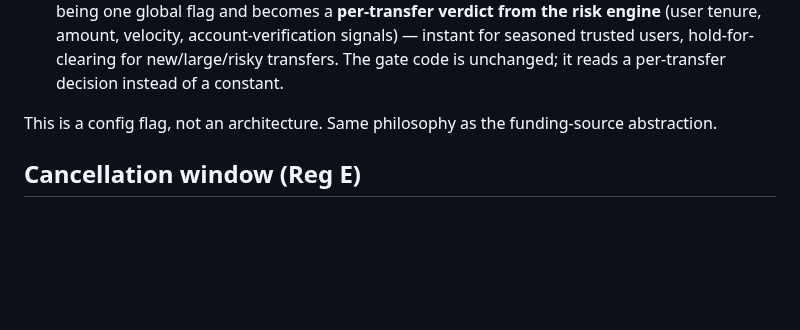
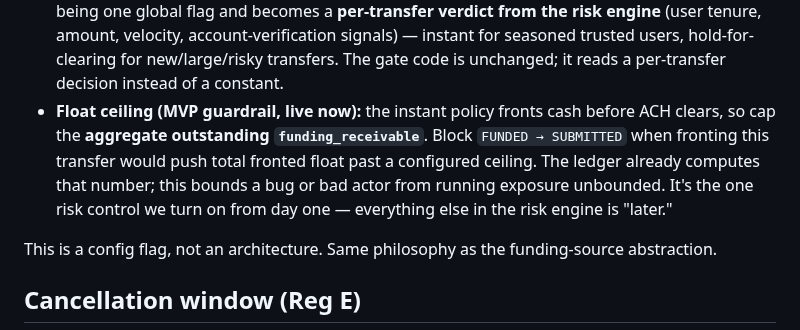
Before and after one commit to PuenteFinancial/PuenteApp, a Markdown page: docs/transfer-state-machine.md, the part around the change. GitHub-like rendering; blank space fills up the shorter version.

Commit message:
Add float ceiling guardrail + Bridge fee confirmation to design docs
- transfer-state-machine: float ceiling on funding_receivable as a live MVP
  guardrail in the funding_cleared gate section
- pre-implementation-todo: confirm Bridge fee/FX-spread structure (blocks Reg E
  disclosure numbers); add float ceiling to exposure guardrails

```diff
--- a/docs/transfer-state-machine.md
+++ b/docs/transfer-state-machine.md
@@ -95,6 +95,11 @@ policy setting:
   velocity, account-verification signals) — instant for seasoned trusted users, hold-for-clearing for
   new/large/risky transfers. The gate code is unchanged; it reads a per-transfer decision instead of a
   constant.
+- **Float ceiling (MVP guardrail, live now):** the instant policy fronts cash before ACH clears, so
+  cap the **aggregate outstanding `funding_receivable`**. Block `FUNDED → SUBMITTED` when fronting
+  this transfer would push total fronted float past a configured ceiling. The ledger already computes
+  that number; this bounds a bug or bad actor from running exposure unbounded. It's the one risk
+  control we turn on from day one — everything else in the risk engine is "later."
 
 This is a config flag, not an architecture. Same philosophy as the funding-source abstraction.
 
```
Also changed, not shown: docs/pre-implementation-todo.md (+2 -1 lines).
